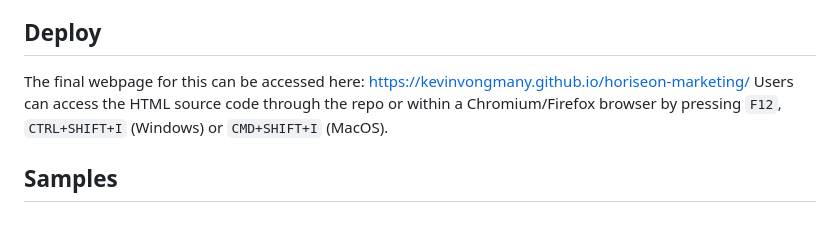
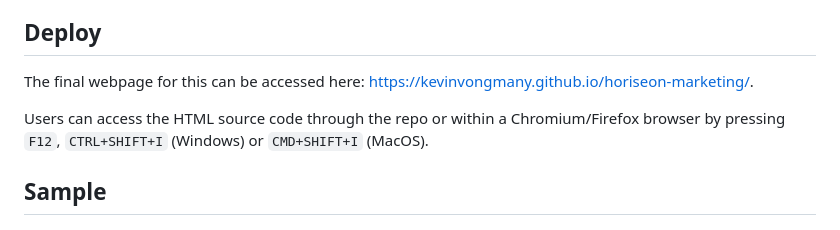
Before and after one commit to kevinvongmany/horiseon-marketing, a Markdown page: README.md, the part around the change. Drawn GitHub-style.

Commit message:
Minor changes to README

```diff
--- a/README.md
+++ b/README.md
@@ -9,10 +9,13 @@ The refactoring of this source code includes:
 - In-file comments detailing the changes to the refactored code.
 
 ## Deploy
-The final webpage for this can be accessed here: https://kevinvongmany.github.io/horiseon-marketing/
+
+The final webpage for this can be accessed here: https://kevinvongmany.github.io/horiseon-marketing/.
+
 Users can access the HTML source code through the repo or within a Chromium/Firefox browser by pressing `F12`, `CTRL+SHIFT+I` (Windows) or `CMD+SHIFT+I` (MacOS).
 
-## Samples
+## Sample
+
 Samples of final webpage can be found here:
 ![A sample screenshot of the refactored webpage](docs/sample-screenshot.png)
 ![Another sample screenshot of the refactored webpage](docs/sample-screenshot-2.png)
```
